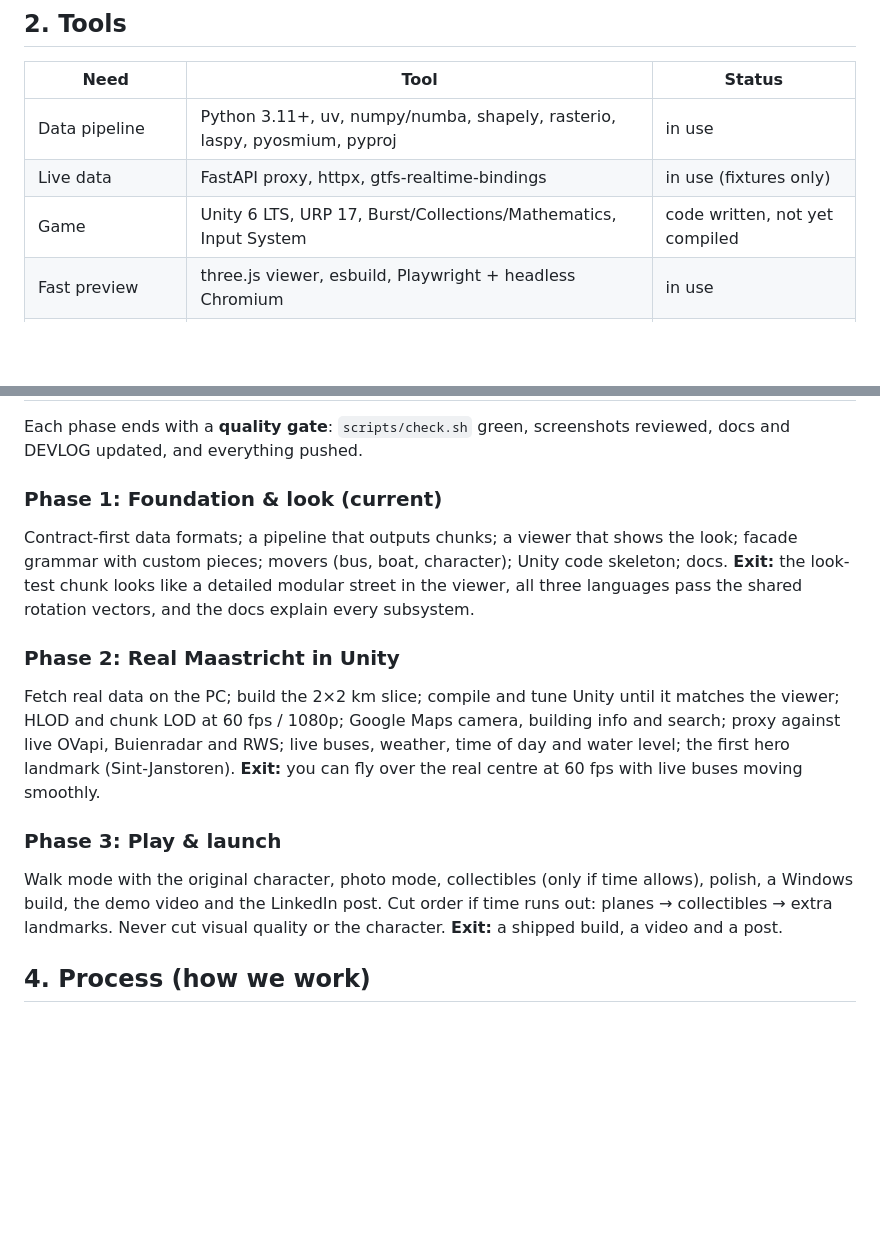
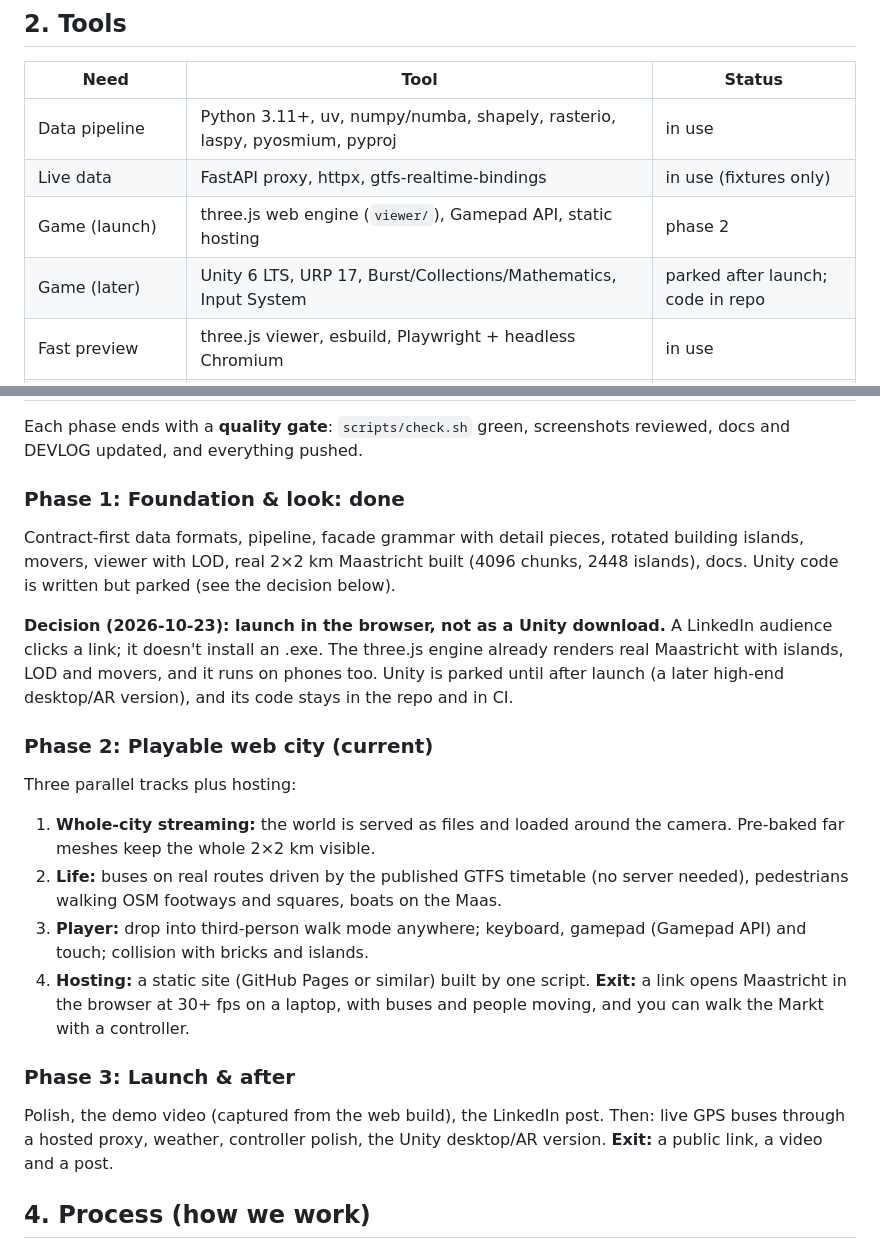
Before and after one commit to Tadiwa-M/Maastricht-blox, a Markdown page: PLAN.md, 2 parts joined by grey strips. Rendered like a GitHub page; blank space fills up the shorter version.

```diff
--- a/PLAN.md
+++ b/PLAN.md
@@ -23,7 +23,8 @@ A brick-built, game-quality miniature of Maastricht for PC.
 |---|---|---|
 | Data pipeline | Python 3.11+, uv, numpy/numba, shapely, rasterio, laspy, pyosmium, pyproj | in use |
 | Live data | FastAPI proxy, httpx, gtfs-realtime-bindings | in use (fixtures only) |
-| Game | Unity 6 LTS, URP 17, Burst/Collections/Mathematics, Input System | code written, not yet compiled |
+| Game (launch) | three.js web engine (`viewer/`), Gamepad API, static hosting | phase 2 |
+| Game (later) | Unity 6 LTS, URP 17, Burst/Collections/Mathematics, Input System | parked after launch; code in repo |
 | Fast preview | three.js viewer, esbuild, Playwright + headless Chromium | in use |
 | Engine-free C# tests | .NET 8 SDK, xUnit | in use |
 | Hero assets (later) | Blender, MagicaVoxel → pipeline importer | phase 3 |
@@ -38,25 +39,32 @@ A brick-built, game-quality miniature of Maastricht for PC.
 Each phase ends with a **quality gate**: `scripts/check.sh` green, screenshots reviewed, docs
 and DEVLOG updated, and everything pushed.
 
-### Phase 1: Foundation & look (current)
-Contract-first data formats; a pipeline that outputs chunks; a viewer that shows the look;
-facade grammar with custom pieces; movers (bus, boat, character); Unity code skeleton;
-docs.
-**Exit:** the look-test chunk looks like a detailed modular street in the viewer, all
-three languages pass the shared rotation vectors, and the docs explain every subsystem.
+### Phase 1: Foundation & look: done
+Contract-first data formats, pipeline, facade grammar with detail pieces, rotated building
+islands, movers, viewer with LOD, real 2×2 km Maastricht built (4096 chunks, 2448 islands),
+docs. Unity code is written but parked (see the decision below).
 
-### Phase 2: Real Maastricht in Unity
-Fetch real data on the PC; build the 2×2 km slice; compile and tune Unity until it matches
-the viewer; HLOD and chunk LOD at 60 fps / 1080p; Google Maps camera, building info and
-search; proxy against live OVapi, Buienradar and RWS; live buses, weather, time of day and
-water level; the first hero landmark (Sint-Janstoren).
-**Exit:** you can fly over the real centre at 60 fps with live buses moving smoothly.
+**Decision (2026-10-23): launch in the browser, not as a Unity download.** A LinkedIn audience
+clicks a link; it doesn't install an .exe. The three.js engine already renders real Maastricht
+with islands, LOD and movers, and it runs on phones too. Unity is parked until after launch (a
+later high-end desktop/AR version), and its code stays in the repo and in CI.
 
-### Phase 3: Play & launch
-Walk mode with the original character, photo mode, collectibles (only if time allows),
-polish, a Windows build, the demo video and the LinkedIn post. Cut order if time runs out:
-planes → collectibles → extra landmarks. Never cut visual quality or the character.
-**Exit:** a shipped build, a video and a post.
+### Phase 2: Playable web city (current)
+Three parallel tracks plus hosting:
+1. **Whole-city streaming:** the world is served as files and loaded around the camera.
+   Pre-baked far meshes keep the whole 2×2 km visible.
+2. **Life:** buses on real routes driven by the published GTFS timetable (no server needed),
+   pedestrians walking OSM footways and squares, boats on the Maas.
+3. **Player:** drop into third-person walk mode anywhere; keyboard, gamepad (Gamepad API)
+   and touch; collision with bricks and islands.
+4. **Hosting:** a static site (GitHub Pages or similar) built by one script.
+**Exit:** a link opens Maastricht in the browser at 30+ fps on a laptop, with buses and people
+moving, and you can walk the Markt with a controller.
+
+### Phase 3: Launch & after
+Polish, the demo video (captured from the web build), the LinkedIn post. Then: live GPS buses
+through a hosted proxy, weather, controller polish, the Unity desktop/AR version.
+**Exit:** a public link, a video and a post.
 
 ## 4. Process (how we work)
 
```
Also changed, not shown: docs/DEVLOG.md (+10 -0 lines).
